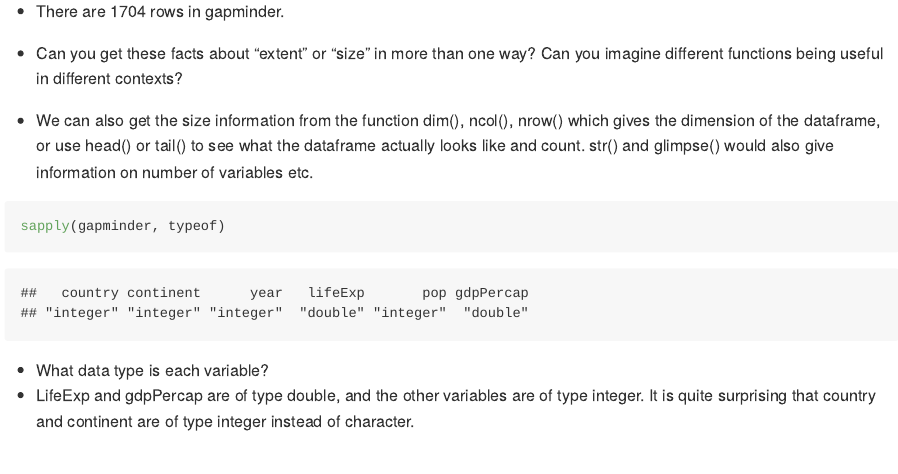
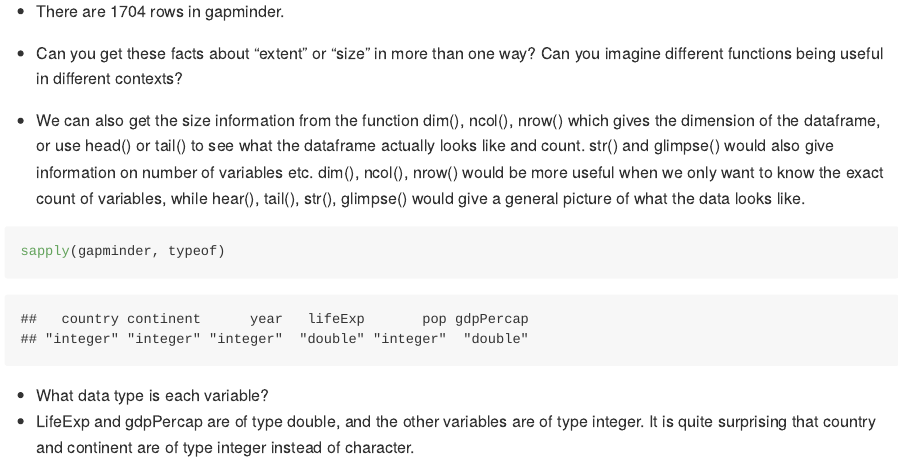
Before and after one commit to qiaoyuet/STAT545-hw-Tang-Qiaoyue, an R Markdown document (hw02/hw02.Rmd): the page in a window 1100 px wide, from 2230 px down. Rendered offline with R 4.5, knitr and Pandoc, with nearby package versions; some code elsewhere in the file could not run offline; long lines of code are wrapped; the gapminder table comes from the copy in Python's plotly package.

Commit message:
editted hw02 rmd

````diff
--- a/hw02/hw02.Rmd
+++ b/hw02/hw02.Rmd
@@ -44,7 +44,7 @@ glimpse(gapminder)
 + There are 1704 rows in gapminder.
 
 - Can you get these facts about “extent” or “size” in more than one way? Can you imagine different functions being useful in different contexts?
-+ We can also get the size information from the function dim(), ncol(), nrow() which gives the dimension of the dataframe, or use head() or tail() to see what the dataframe actually looks like and count. str() and glimpse() would also give information on number of variables etc.
++ We can also get the size information from the function dim(), ncol(), nrow() which gives the dimension of the dataframe, or use head() or tail() to see what the dataframe actually looks like and count. str() and glimpse() would also give information on number of variables etc. dim(), ncol(), nrow() would be more useful when we only want to know the exact count of variables, while hear(), tail(), str(), glimpse() would give a general picture of what the data looks like.
 
 ```{r}
 sapply(gapminder, typeof)
````
